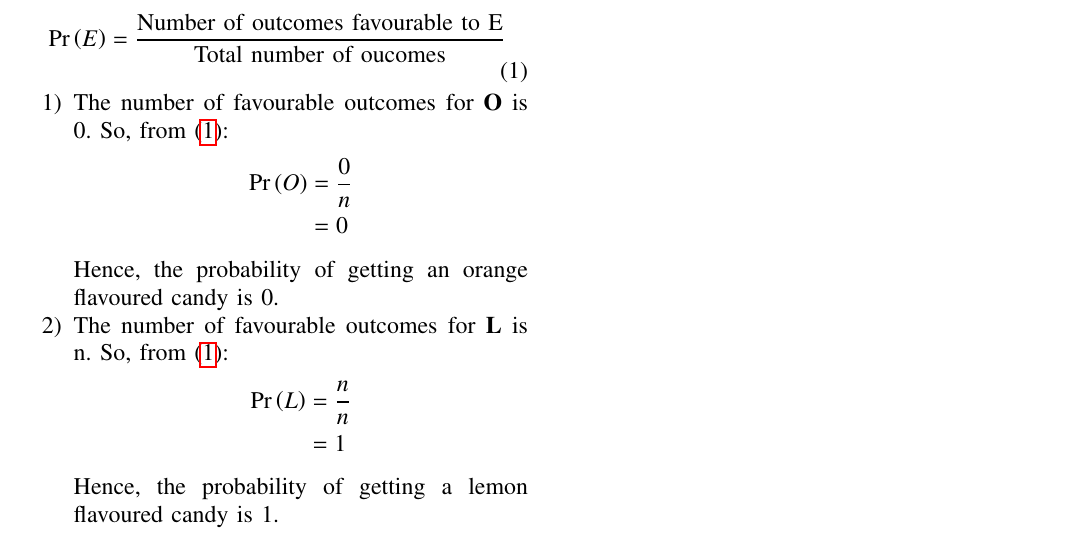
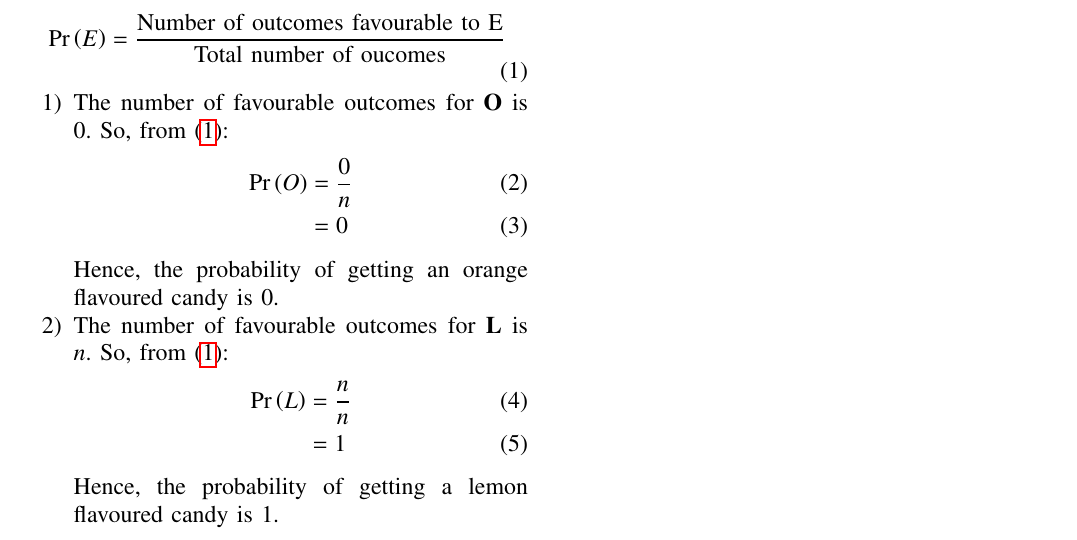
Before and after one commit to Tuhil926/AI1110, a LaTeX paper (assign_1/assign_1.tex): part of the page, cut so that both start at the same text. Compiled offline with pdfLaTeX.

Commit message:
removed nonumber

```diff
--- a/assign_1/assign_1.tex
+++ b/assign_1/assign_1.tex
@@ -213,16 +213,16 @@ We know that probability of an event E:
 	\item
 		The number of favourable outcomes for \textbf{O} is 0. So, from \eqref{eq:1}:
 		\begin{align}
-			\pr{O} &= \frac{0}{n} \nonumber\\
-			&= 0 \nonumber
+			\pr{O} &= \frac{0}{n} \\
+			&= 0
 		\end{align}
 		Hence, the probability of getting an orange flavoured candy is 0.
 
 	\item
-		The number of favourable outcomes for \textbf{L} is n. So, from \eqref{eq:1}:
+		The number of favourable outcomes for \textbf{L} is $n$. So, from \eqref{eq:1}:
 		\begin{align}
-			\pr{L} &= \frac{n}{n}  \nonumber\\
-			&= 1  \nonumber
+			\pr{L} &= \frac{n}{n} \\
+			&= 1
 		\end{align}
 		Hence, the probability of getting a lemon flavoured candy is 1.
 
```
Also changed, not shown: assign_1/assign_1.pdf, 1 other file.
